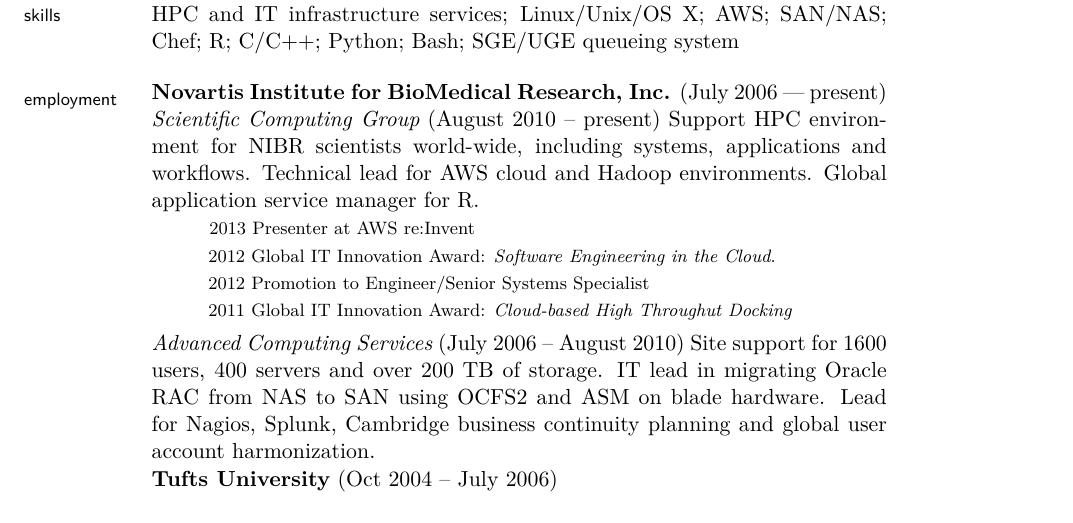
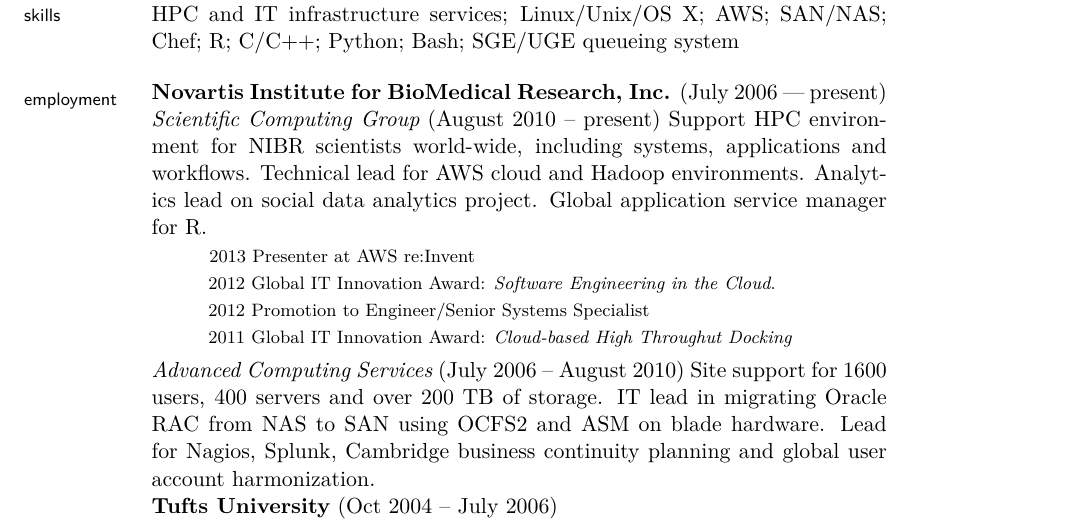
Before and after one commit to steevmi1/resume, a LaTeX CV (resume.tex): part of page 1 of 2, cut so that both start at the same text. Compiled offline with XeLaTeX; a missing font is replaced by an installed copy or a similar font; a LaTeX package or settings file that is missing is left out.

Commit message:
Add in missing major project to current position, fix placeholders for contact info.

```diff
--- a/resume.tex
+++ b/resume.tex
@@ -19,7 +19,7 @@
 \def\mybibliocommand{}
 \def\mysubtitle{}
 \def\myemail{msteeves@pair.com}
-\def\myphone{Available Upon Request}
+\def\myphone{\_\_PHONE NUMBER\_\_}
 \def\myversion{}
 \def\myrevision{}
 
@@ -128,7 +128,8 @@
 \noindent\textit{Scientific Computing Group} (August 2010 -- present)
 Support HPC environment for NIBR scientists world-wide, including
 systems, applications and workflows. Technical lead for AWS cloud and
-Hadoop environments. Global application service manager for R.
+Hadoop environments. Analytics lead on social data analytics
+project. Global application service manager for R.
 
 \ind \hspace{0.35in} \footnotesize 2013 Presenter at AWS
 re:Invent\newline 2012 Global IT Innovation Award:
```
Also changed, not shown: resume.tex (2 more changed lines).
